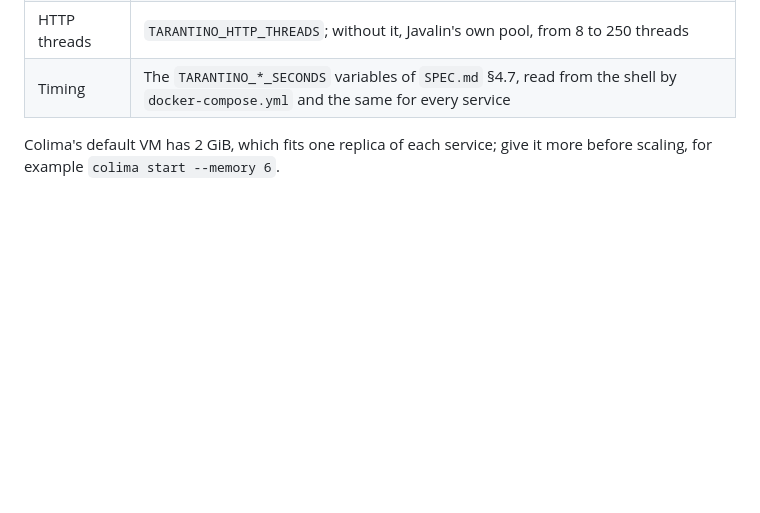
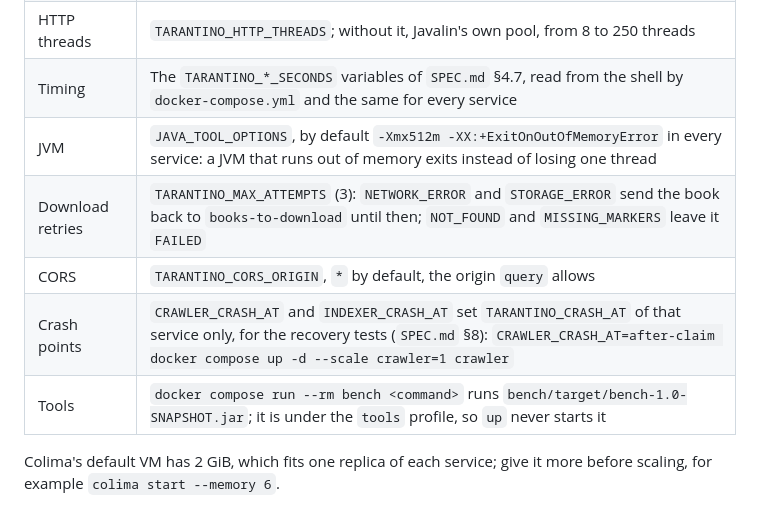
Before and after one commit to Query-Tarantino/stage_2, a Markdown page: README.md, the part around the change. Drawn GitHub-style; blank space fills up the shorter version.

Commit message:
Document the Compose settings of the crawler and the tools service
The README's settings table now says how JAVA_TOOL_OPTIONS,
TARANTINO_MAX_ATTEMPTS, TARANTINO_CORS_ORIGIN, the per-service crash
points and the bench tool service work.

```diff
--- a/README.md
+++ b/README.md
@@ -58,6 +58,11 @@ Without `docker-compose.mirror.yml`, `crawler` downloads over HTTP from Gutenber
 | Replicas | `docker compose up -d --scale crawler=3 --scale indexer=3 --scale query=2`; `control` always has one. Downloads at once: `crawler` replicas × `TARANTINO_PARALLEL_DOWNLOADS` (8) |
 | HTTP threads | `TARANTINO_HTTP_THREADS`; without it, Javalin's own pool, from 8 to 250 threads |
 | Timing | The `TARANTINO_*_SECONDS` variables of `SPEC.md` §4.7, read from the shell by `docker-compose.yml` and the same for every service |
+| JVM | `JAVA_TOOL_OPTIONS`, by default `-Xmx512m -XX:+ExitOnOutOfMemoryError` in every service: a JVM that runs out of memory exits instead of losing one thread |
+| Download retries | `TARANTINO_MAX_ATTEMPTS` (3): `NETWORK_ERROR` and `STORAGE_ERROR` send the book back to `books-to-download` until then; `NOT_FOUND` and `MISSING_MARKERS` leave it `FAILED` |
+| CORS | `TARANTINO_CORS_ORIGIN`, `*` by default, the origin `query` allows |
+| Crash points | `CRAWLER_CRASH_AT` and `INDEXER_CRASH_AT` set `TARANTINO_CRASH_AT` of that service only, for the recovery tests (`SPEC.md` §8): `CRAWLER_CRASH_AT=after-claim docker compose up -d --scale crawler=1 crawler` |
+| Tools | `docker compose run --rm bench <command>` runs `bench/target/bench-1.0-SNAPSHOT.jar`; it is under the `tools` profile, so `up` never starts it |
 
 Colima's default VM has 2 GiB, which fits one replica of each service; give it more before scaling, for example
 `colima start --memory 6`.
```
